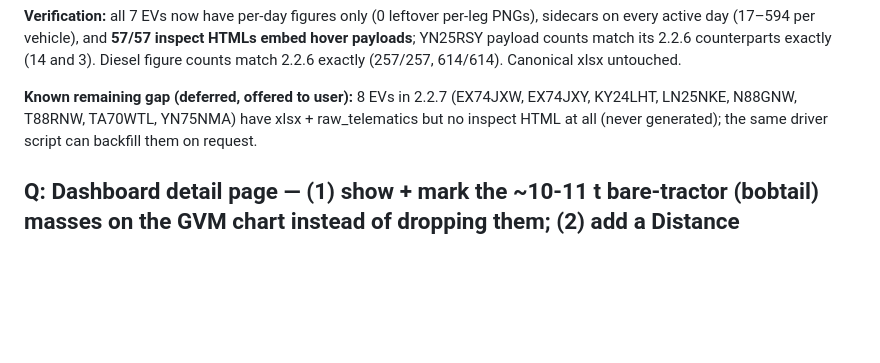
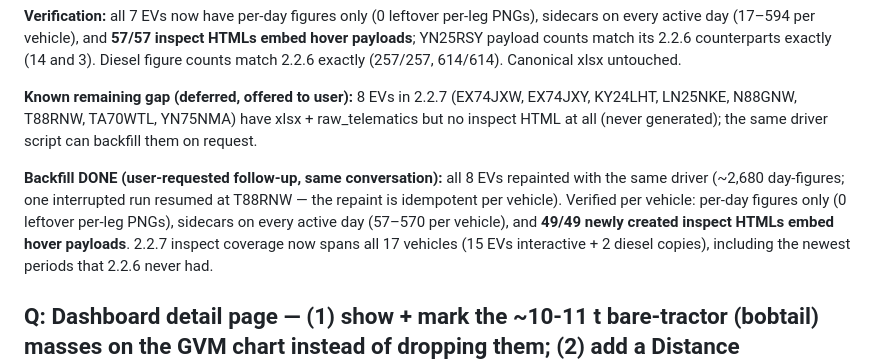
Before and after one commit to Royhu1/jolt-ai-assistant, a Markdown page: changelogs/changelog_20260706_20260712.md, the part around the change. Rendered like a GitHub page; blank space fills up the shorter version.

Commit message:
docs(changelog): record 8-EV inspect-HTML backfill completion (full 2.2.7 fleet coverage)
Co-Authored-By: Claude Fable 5 <noreply@anthropic.com>

```diff
--- a/changelogs/changelog_20260706_20260712.md
+++ b/changelogs/changelog_20260706_20260712.md
@@ -244,6 +244,13 @@ Diesel figure counts match 2.2.6 exactly (257/257, 614/614). Canonical xlsx unto
 KY24LHT, LN25NKE, N88GNW, T88RNW, TA70WTL, YN75NMA) have xlsx + raw_telematics but no
 inspect HTML at all (never generated); the same driver script can backfill them on request.
 
+**Backfill DONE (user-requested follow-up, same conversation):** all 8 EVs repainted with
+the same driver (~2,680 day-figures; one interrupted run resumed at T88RNW — the repaint is
+idempotent per vehicle). Verified per vehicle: per-day figures only (0 leftover per-leg
+PNGs), sidecars on every active day (57–570 per vehicle), and **49/49 newly created inspect
+HTMLs embed hover payloads**. 2.2.7 inspect coverage now spans all 17 vehicles (15 EVs
+interactive + 2 diesel copies), including the newest periods that 2.2.6 never had.
+
 ## Q: Dashboard detail page — (1) show + mark the ~10-11 t bare-tractor (bobtail) masses on the GVM chart instead of dropping them; (2) add a Distance (odometer) channel. Stay on 2.2.7, feature branch, no push
 
 Branch `feat/dashboard-distance-channel-tractor-mass` off main (jolt-toolkit-dev agent).
```
